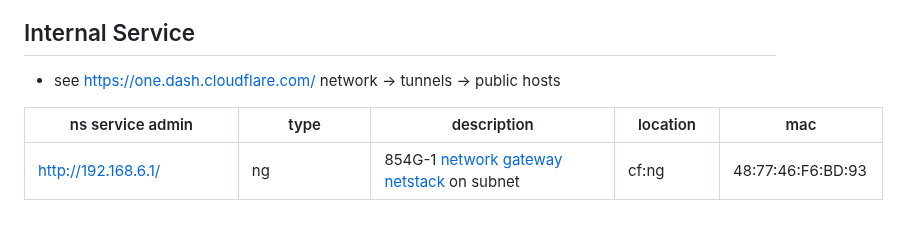
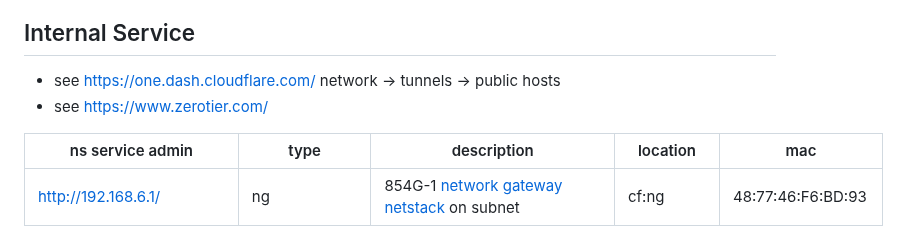
Before and after one commit to 2cld/cf, a Markdown page: docs/README.md, the part around the change. GitHub-like rendering.

```diff
--- a/docs/README.md
+++ b/docs/README.md
@@ -24,6 +24,7 @@
 
 ## Internal Service
 - see https://one.dash.cloudflare.com/ network -> tunnels -> public hosts
+- see https://www.zerotier.com/
 
 | ns service admin    | type    | description | location    | mac |
 |---------------------|---------|-------------|-------------|-----|
```
